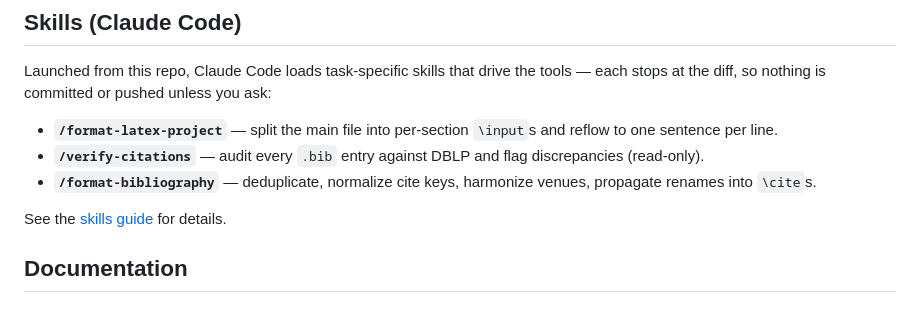
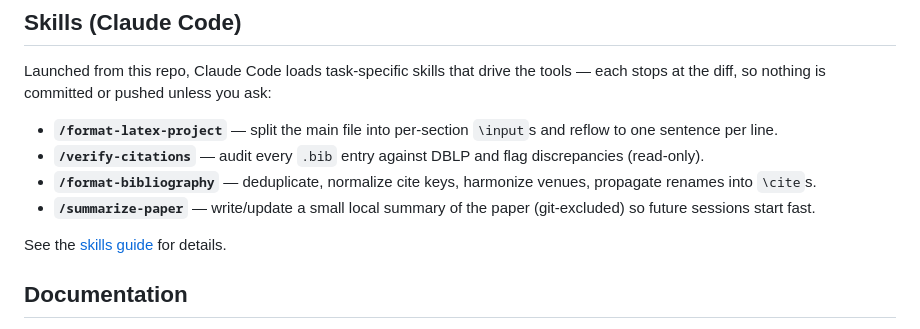
Before and after one commit to elias-ramzi/WebLatexMCP, a Markdown page: README.md, the part around the change. Drawn GitHub-style.

```diff
--- a/README.md
+++ b/README.md
@@ -77,6 +77,7 @@ diff, so nothing is committed or pushed unless you ask:
 - **`/format-latex-project`** — split the main file into per-section `\input`s and reflow to one sentence per line.
 - **`/verify-citations`** — audit every `.bib` entry against DBLP and flag discrepancies (read-only).
 - **`/format-bibliography`** — deduplicate, normalize cite keys, harmonize venues, propagate renames into `\cite`s.
+- **`/summarize-paper`** — write/update a small local summary of the paper (git-excluded) so future sessions start fast.
 
 See the [skills guide](docs/skills.md) for details.
 
```
Also changed, not shown: docs/skills.md (+21 -5 lines), 1 other file.
